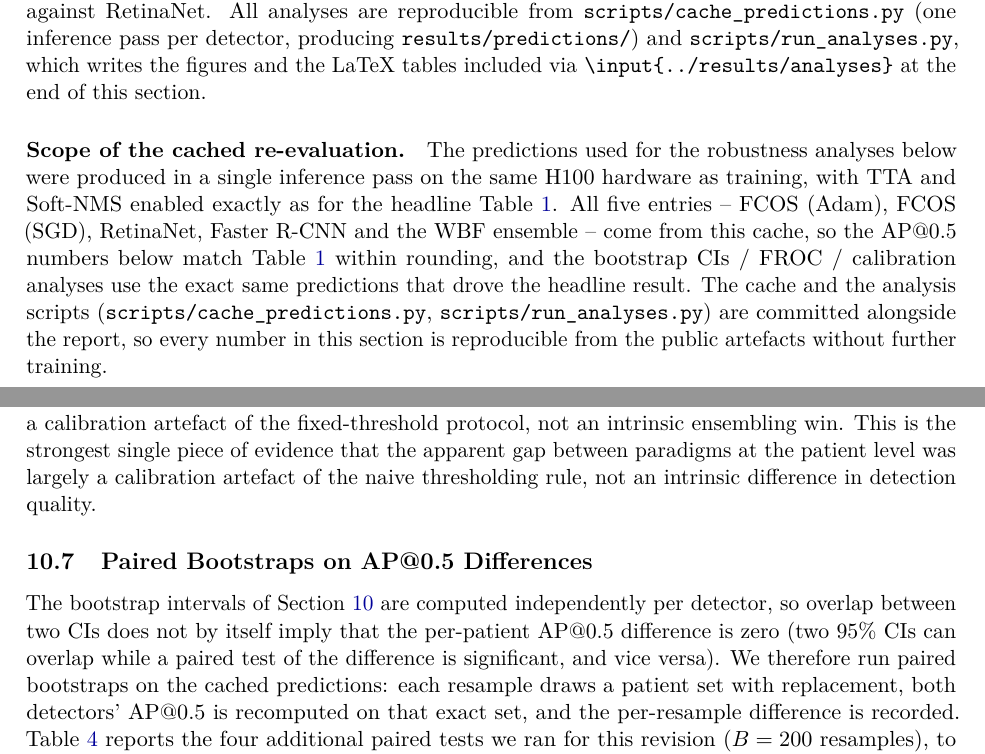
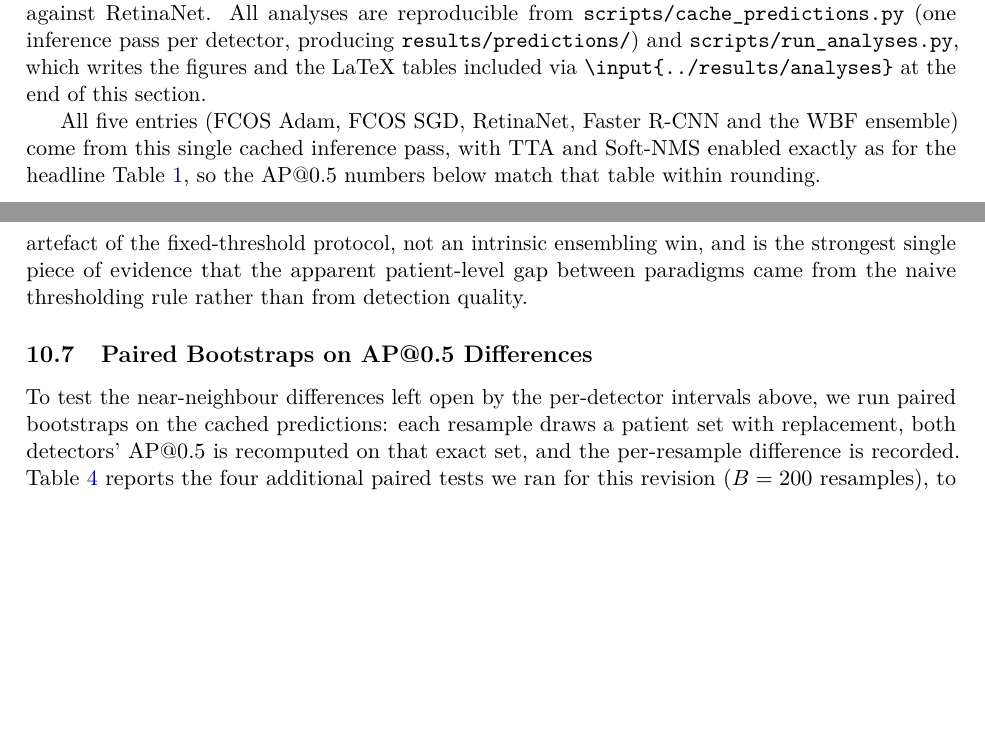
Before and after one commit to moa155/pneumonia-detection-naml, a LaTeX paper (report/report.tex): two parts of pages 18 and 21 of 29, joined at a grey line, cut so that both start at the same text, the shorter picture padded with empty space. Compiled offline with pdfLaTeX.

Commit message:
Reduce repetition in the later sections for fluency (content unchanged)

```diff
--- a/report/report.tex
+++ b/report/report.tex
@@ -608,8 +608,7 @@ The ensemble combines FCOS and RetinaNet, \emph{not} Faster R-CNN. In a prelimin
 
 A single training run on a single train/val split does not by itself produce statistically defensible conclusions. We therefore complement Section~\ref{sec:results} with seven post-hoc analyses that turn the cached per-image predictions into either confidence intervals or alternative point estimates, none of which require additional training: patient-level bootstrap CIs on AP@0.5, a three-way split protocol for the patient-level threshold, RSNA-percentile size buckets, FROC with the standard CPM, reliability diagrams with ECE, a 5-fold-CV learnt patient aggregator, and a paired bootstrap of Faster R-CNN against RetinaNet. All analyses are reproducible from \texttt{scripts/\allowbreak cache\_\allowbreak predictions.py} (one inference pass per detector, producing \texttt{results/\allowbreak predictions/}) and \texttt{scripts/\allowbreak run\_\allowbreak analyses.py}, which writes the figures and the LaTeX tables included via \texttt{\textbackslash{}input\{../results/analyses\}} at the end of this section.
 
-\paragraph{Scope of the cached re-evaluation.}
-The predictions used for the robustness analyses below were produced in a single inference pass on the same H100 hardware as training, with TTA and Soft-NMS enabled exactly as for the headline Table~\ref{tab:comparison}. All five entries -- FCOS (Adam), FCOS (SGD), RetinaNet, Faster R-CNN and the WBF ensemble -- come from this cache, so the AP@0.5 numbers below match Table~\ref{tab:comparison} within rounding, and the bootstrap CIs / FROC / calibration analyses use the exact same predictions that drove the headline result. The cache and the analysis scripts (\texttt{scripts/cache\_predictions.py}, \texttt{scripts/run\_analyses.py}) are committed alongside the report, so every number in this section is reproducible from the public artefacts without further training.
+All five entries (FCOS Adam, FCOS SGD, RetinaNet, Faster R-CNN and the WBF ensemble) come from this single cached inference pass, with TTA and Soft-NMS enabled exactly as for the headline Table~\ref{tab:comparison}, so the AP@0.5 numbers below match that table within rounding.
 
 \subsection{Patient-level Bootstrap Confidence Intervals}
 We resample the validation patients with replacement $B = 500$ times and recompute AP@0.5 on each resample. The resulting $95\%$ percentile intervals (Figure~\ref{fig:ap_bootstrap} and Table~\ref{tab:robust_detection}) quantify the within-split variance per detector; they do \emph{not} estimate the $\pm 1$--$2$ AP run-to-run variance from training-seed changes, an additional uncovered source of noise. The FCOS Adam interval $[32.6, 38.4]$ does not overlap Faster R-CNN's $[40.0, 46.3]$, so that ordering is robust to patient resampling. The FCOS (SGD) interval $[37.1, 43.1]$ overlaps both RetinaNet's $[38.2, 44.1]$ and the Ensemble's $[39.2, 45.6]$, but overlapping CIs do \emph{not} imply equivalence, two $95\%$ CIs can overlap while a paired test of the per-patient difference is significant, so we defer those comparisons to the paired bootstraps below.
@@ -648,11 +647,11 @@ The patient-level F1 gap at the fixed $\tau = 0.3$ threshold (Table~\ref{tab:pat
 \end{figure}
 
 \subsection{Learnt Patient-Level Aggregator}
-The naive ``any box with score $> \tau$'' rule used in Section~\ref{sec:results} discards almost all of the detector output. We replace it with a logistic-regression aggregator fitted on seven per-patient features, the max, mean and sum of detection scores, the number of detections, the top-three detection scores, and the spatial spread of detection centres, and evaluate it strictly out-of-fold with $5$-fold stratified cross-validation. Feature scaling and the operating threshold are fitted \emph{inside} each training fold (never on the held-out fold), so the OOF estimate is leakage-free. The column ``Learnt-Agg.\ F1'' of Table~\ref{tab:robust_patient} reports the out-of-fold F1, which lifts FCOS Adam by $+22.7$ points ($40.2 \to 62.9$), RetinaNet by $+17.6$ points ($49.7 \to 67.3$) and Faster R-CNN by $+10.1$ points ($53.2 \to 63.3$) over the fixed-threshold F1 of Table~\ref{tab:patient_class}, while leaving the already-well-calibrated Ensemble essentially unchanged ($63.0 \to 65.0$). Under this fair patient-level protocol the ranking inverts the fixed-$\tau$ headline: \emph{the best patient-level F1 in the entire study is a single model, RetinaNet at $67.3\%$, which beats the WBF Ensemble's $65.0\%$.} The $+9.8$ ensemble headline at $\tau = 0.3$ from Table~\ref{tab:patient_class} is therefore a calibration artefact of the fixed-threshold protocol, not an intrinsic ensembling win. This is the strongest single piece of evidence that the apparent gap between paradigms at the patient level was largely a calibration artefact of the naive thresholding rule, not an intrinsic difference in detection quality.
+The naive ``any box with score $> \tau$'' rule used in Section~\ref{sec:results} discards almost all of the detector output. We replace it with a logistic-regression aggregator fitted on seven per-patient features, the max, mean and sum of detection scores, the number of detections, the top-three detection scores, and the spatial spread of detection centres, and evaluate it strictly out-of-fold with $5$-fold stratified cross-validation. Feature scaling and the operating threshold are fitted \emph{inside} each training fold (never on the held-out fold), so the OOF estimate is leakage-free. The column ``Learnt-Agg.\ F1'' of Table~\ref{tab:robust_patient} reports the out-of-fold F1, which lifts FCOS Adam by $+22.7$ points ($40.2 \to 62.9$), RetinaNet by $+17.6$ points ($49.7 \to 67.3$) and Faster R-CNN by $+10.1$ points ($53.2 \to 63.3$) over the fixed-threshold F1 of Table~\ref{tab:patient_class}, while leaving the already-well-calibrated Ensemble essentially unchanged ($63.0 \to 65.0$). Under this fair patient-level protocol the ranking inverts the fixed-$\tau$ headline: \emph{the best patient-level F1 in the entire study is a single model, RetinaNet at $67.3\%$, which beats the WBF Ensemble's $65.0\%$.} The $+9.8$ ensemble headline at $\tau = 0.3$ is therefore a calibration artefact of the fixed-threshold protocol, not an intrinsic ensembling win, and is the strongest single piece of evidence that the apparent patient-level gap between paradigms came from the naive thresholding rule rather than from detection quality.
 
 \subsection{Paired Bootstraps on AP@0.5 Differences}
 \label{sec:paired-bootstrap}
-The bootstrap intervals of Section~\ref{sec:robustness} are computed independently per detector, so overlap between two CIs does not by itself imply that the per-patient AP@0.5 difference is zero (two $95\%$ CIs can overlap while a paired test of the difference is significant, and vice versa). We therefore run paired bootstraps on the cached predictions: each resample draws a patient set with replacement, both detectors' AP@0.5 is recomputed on that exact set, and the per-resample difference is recorded. Table~\ref{tab:paired-extras} reports the four additional paired tests we ran for this revision ($B = 200$ resamples), to complement the Faster R-CNN vs.\ RetinaNet test already in \texttt{run\_analyses.py} ($\Delta = +1.69$, $95\%$ CI $[-0.25, +3.49]$, $p = 0.080$, $B = 500$).
+To test the near-neighbour differences left open by the per-detector intervals above, we run paired bootstraps on the cached predictions: each resample draws a patient set with replacement, both detectors' AP@0.5 is recomputed on that exact set, and the per-resample difference is recorded. Table~\ref{tab:paired-extras} reports the four additional paired tests we ran for this revision ($B = 200$ resamples), to complement the Faster R-CNN vs.\ RetinaNet test already in \texttt{run\_analyses.py} ($\Delta = +1.69$, $95\%$ CI $[-0.25, +3.49]$, $p = 0.080$, $B = 500$).
 
 Three caveats apply. (i) The tests are not Holm/Bonferroni corrected; a Bonferroni family-wise cut ($\alpha = 0.05/4 = 0.0125$ for the four paired tests) would leave only the FCOS (SGD) vs.\ Faster R-CNN test ($p < 0.001$) significant. (ii) ``Fails to reject at $5\%$'' is not ``equivalent'': on a single seed a real $\sim 1$--$2$ AP difference inside our run-to-run noise would be invisible. (iii) The point estimates carry the selection-on-val bias of Section~\ref{sec:results}.
 
```
Also changed, not shown: report/report.pdf, report/report.tex (6 more changed lines).
